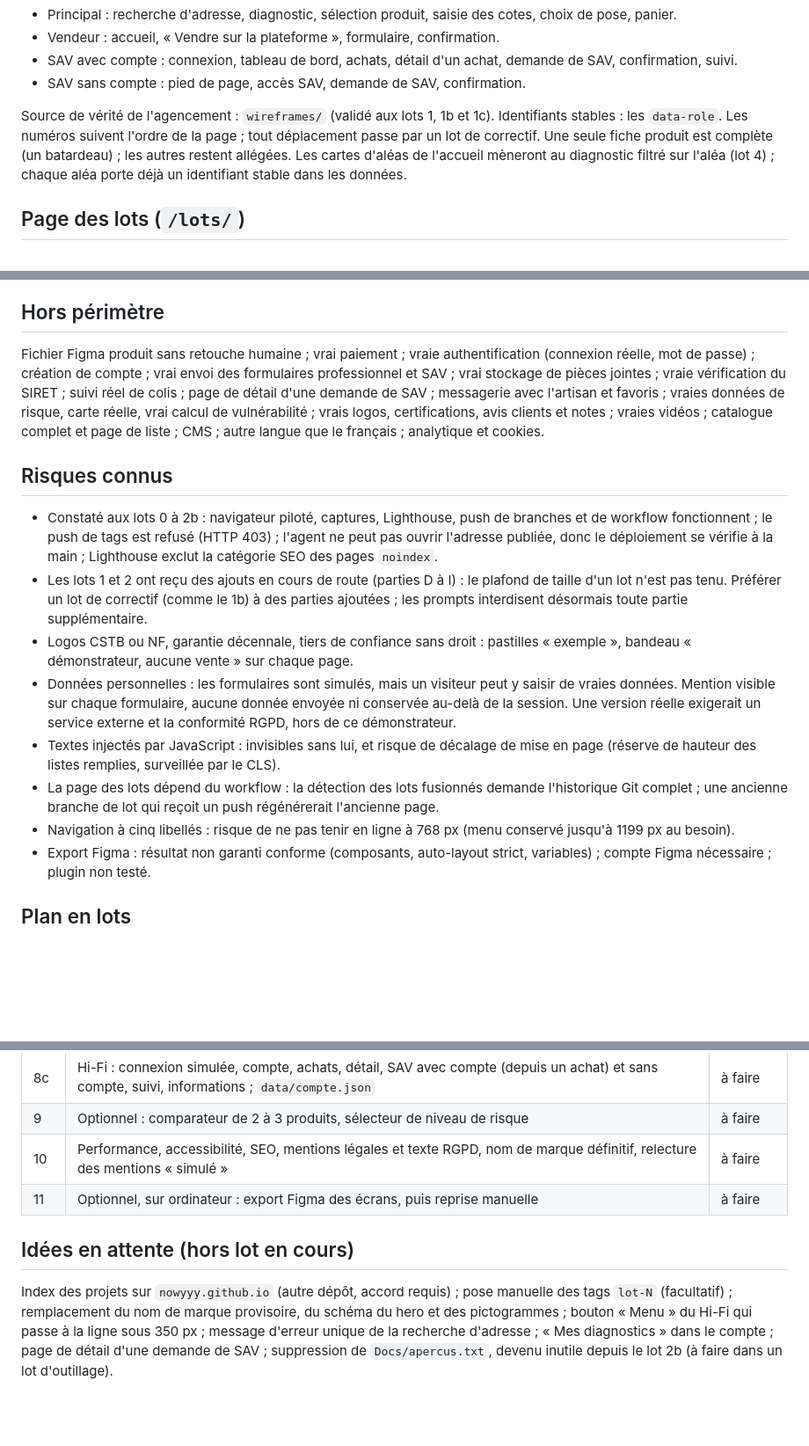
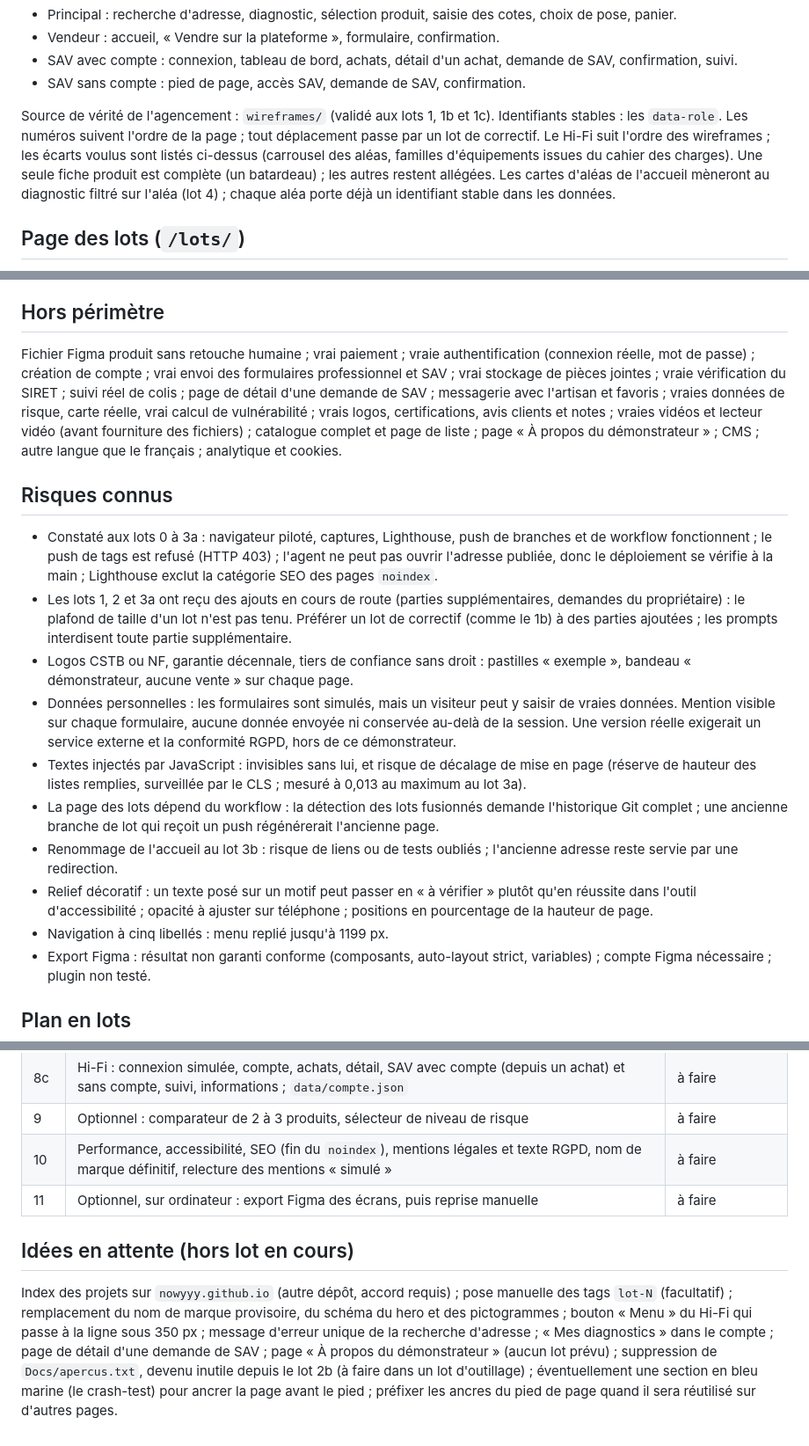
Before and after one commit to Nowyyy/Plateforme-Commerciale, a Markdown page: Docs/seed.md, 3 parts joined by grey strips. Shown at 88% size. GitHub-like rendering; blank space fills up the shorter version.

```diff
--- a/Docs/seed.md
+++ b/Docs/seed.md
@@ -45,7 +46,7 @@ Parcours :
 - SAV avec compte : connexion, tableau de bord, achats, détail d'un achat, demande de SAV, confirmation, suivi.
 - SAV sans compte : pied de page, accès SAV, demande de SAV, confirmation.
 
-Source de vérité de l'agencement : `wireframes/` (validé aux lots 1, 1b et 1c). Identifiants stables : les `data-role`. Les numéros suivent l'ordre de la page ; tout déplacement passe par un lot de correctif. Une seule fiche produit est complète (un batardeau) ; les autres restent allégées. Les cartes d'aléas de l'accueil mèneront au diagnostic filtré sur l'aléa (lot 4) ; chaque aléa porte déjà un identifiant stable dans les données.
+Source de vérité de l'agencement : `wireframes/` (validé aux lots 1, 1b et 1c). Identifiants stables : les `data-role`. Les numéros suivent l'ordre de la page ; tout déplacement passe par un lot de correctif. Le Hi-Fi suit l'ordre des wireframes ; les écarts voulus sont listés ci-dessus (carrousel des aléas, familles d'équipements issues du cahier des charges). Une seule fiche produit est complète (un batardeau) ; les autres restent allégées. Les cartes d'aléas de l'accueil mèneront au diagnostic filtré sur l'aléa (lot 4) ; chaque aléa porte déjà un identifiant stable dans les données.
 
 ## Page des lots (`/lots/`)
 Page de relecture pour un téléphone, hors démonstrateur, publiée à `/lots/` depuis le lot 2b. L'ancienne adresse `/apercus/` est une page de redirection vers `/lots/`. Elle comporte :
@@ -90,16 +96,18 @@ Hébergement : GitHub Pages (adresse `github.io`), publication par workflow GitH
 Flux : cadrage dans le chat Claude (téléphone), exécution par Claude Code cloud, relecture et fusion par Pull Request (« Create a merge commit »). L'export Figma (lot 11) se fait sur ordinateur.
 
 ## Hors périmètre
-Fichier Figma produit sans retouche humaine ; vrai paiement ; vraie authentification (connexion réelle, mot de passe) ; création de compte ; vrai envoi des formulaires professionnel et SAV ; vrai stockage de pièces jointes ; vraie vérification du SIRET ; suivi réel de colis ; page de détail d'une demande de SAV ; messagerie avec l'artisan et favoris ; vraies données de risque, carte réelle, vrai calcul de vulnérabilité ; vrais logos, certifications, avis clients et notes ; vraies vidéos ; catalogue complet et page de liste ; CMS ; autre langue que le français ; analytique et cookies.
+Fichier Figma produit sans retouche humaine ; vrai paiement ; vraie authentification (connexion réelle, mot de passe) ; création de compte ; vrai envoi des formulaires professionnel et SAV ; vrai stockage de pièces jointes ; vraie vérification du SIRET ; suivi réel de colis ; page de détail d'une demande de SAV ; messagerie avec l'artisan et favoris ; vraies données de risque, carte réelle, vrai calcul de vulnérabilité ; vrais logos, certifications, avis clients et notes ; vraies vidéos et lecteur vidéo (avant fourniture des fichiers) ; catalogue complet et page de liste ; page « À propos du démonstrateur » ; CMS ; autre langue que le français ; analytique et cookies.
 
 ## Risques connus
-- Constaté aux lots 0 à 2b : navigateur piloté, captures, Lighthouse, push de branches et de workflow fonctionnent ; le push de tags est refusé (HTTP 403) ; l'agent ne peut pas ouvrir l'adresse publiée, donc le déploiement se vérifie à la main ; Lighthouse exclut la catégorie SEO des pages `noindex`.
-- Les lots 1 et 2 ont reçu des ajouts en cours de route (parties D à I) : le plafond de taille d'un lot n'est pas tenu. Préférer un lot de correctif (comme le 1b) à des parties ajoutées ; les prompts interdisent désormais toute partie supplémentaire.
+- Constaté aux lots 0 à 3a : navigateur piloté, captures, Lighthouse, push de branches et de workflow fonctionnent ; le push de tags est refusé (HTTP 403) ; l'agent ne peut pas ouvrir l'adresse publiée, donc le déploiement se vérifie à la main ; Lighthouse exclut la catégorie SEO des pages `noindex`.
+- Les lots 1, 2 et 3a ont reçu des ajouts en cours de route (parties supplémentaires, demandes du propriétaire) : le plafond de taille d'un lot n'est pas tenu. Préférer un lot de correctif (comme le 1b) à des parties ajoutées ; les prompts interdisent toute partie supplémentaire.
 - Logos CSTB ou NF, garantie décennale, tiers de confiance sans droit : pastilles « exemple », bandeau « démonstrateur, aucune vente » sur chaque page.
 - Données personnelles : les formulaires sont simulés, mais un visiteur peut y saisir de vraies données. Mention visible sur chaque formulaire, aucune donnée envoyée ni conservée au-delà de la session. Une version réelle exigerait un service externe et la conformité RGPD, hors de ce démonstrateur.
-- Textes injectés par JavaScript : invisibles sans lui, et risque de décalage de mise en page (réserve de hauteur des listes remplies, surveillée par le CLS).
+- Textes injectés par JavaScript : invisibles sans lui, et risque de décalage de mise en page (réserve de hauteur des listes remplies, surveillée par le CLS ; mesuré à 0,013 au maximum au lot 3a).
 - La page des lots dépend du workflow : la détection des lots fusionnés demande l'historique Git complet ; une ancienne branche de lot qui reçoit un push régénérerait l'ancienne page.
-- Navigation à cinq libellés : risque de ne pas tenir en ligne à 768 px (menu conservé jusqu'à 1199 px au besoin).
+- Renommage de l'accueil au lot 3b : risque de liens ou de tests oubliés ; l'ancienne adresse reste servie par une redirection.
+- Relief décoratif : un texte posé sur un motif peut passer en « à vérifier » plutôt qu'en réussite dans l'outil d'accessibilité ; opacité à ajuster sur téléphone ; positions en pourcentage de la hauteur de page.
+- Navigation à cinq libellés : menu replié jusqu'à 1199 px.
 - Export Figma : résultat non garanti conforme (composants, auto-layout strict, variables) ; compte Figma nécessaire ; plugin non testé.
 
 ## Plan en lots
@@ -121,8 +130,8 @@ Fichier Figma produit sans retouche humaine ; vrai paiement ; vraie authentifica
 | 8b | Hi-Fi : espace professionnel (écran 5), formulaire simulé avec validation, confirmation | à faire |
 | 8c | Hi-Fi : connexion simulée, compte, achats, détail, SAV avec compte (depuis un achat) et sans compte, suivi, informations ; `data/compte.json` | à faire |
 | 9 | Optionnel : comparateur de 2 à 3 produits, sélecteur de niveau de risque | à faire |
-| 10 | Performance, accessibilité, SEO, mentions légales et texte RGPD, nom de marque définitif, relecture des mentions « simulé » | à faire |
+| 10 | Performance, accessibilité, SEO (fin du `noindex`), mentions légales et texte RGPD, nom de marque définitif, relecture des mentions « simulé » | à faire |
 | 11 | Optionnel, sur ordinateur : export Figma des écrans, puis reprise manuelle | à faire |
 
 ## Idées en attente (hors lot en cours)
-Index des projets sur `nowyyy.github.io` (autre dépôt, accord requis) ; pose manuelle des tags `lot-N` (facultatif) ; remplacement du nom de marque provisoire, du schéma du hero et des pictogrammes ; bouton « Menu » du Hi-Fi qui passe à la ligne sous 350 px ; message d'erreur unique de la recherche d'adresse ; « Mes diagnostics » dans le compte ; page de détail d'une demande de SAV ; suppression de `Docs/apercus.txt`, devenu inutile depuis le lot 2b (à faire dans un lot d'outillage).
+Index des projets sur `nowyyy.github.io` (autre dépôt, accord requis) ; pose manuelle des tags `lot-N` (facultatif) ; remplacement du nom de marque provisoire, du schéma du hero et des pictogrammes ; bouton « Menu » du Hi-Fi qui passe à la ligne sous 350 px ; message d'erreur unique de la recherche d'adresse ; « Mes diagnostics » dans le compte ; page de détail d'une demande de SAV ; page « À propos du démonstrateur » (aucun lot prévu) ; suppression de `Docs/apercus.txt`, devenu inutile depuis le lot 2b (à faire dans un lot d'outillage) ; éventuellement une section en bleu marine (le crash-test) pour ancrer la page avant le pied ; préfixer les ancres du pied de page quand il sera réutilisé sur d'autres pages.
```
Also changed, not shown: other parts of Docs/seed.md (+24 -17 lines).
